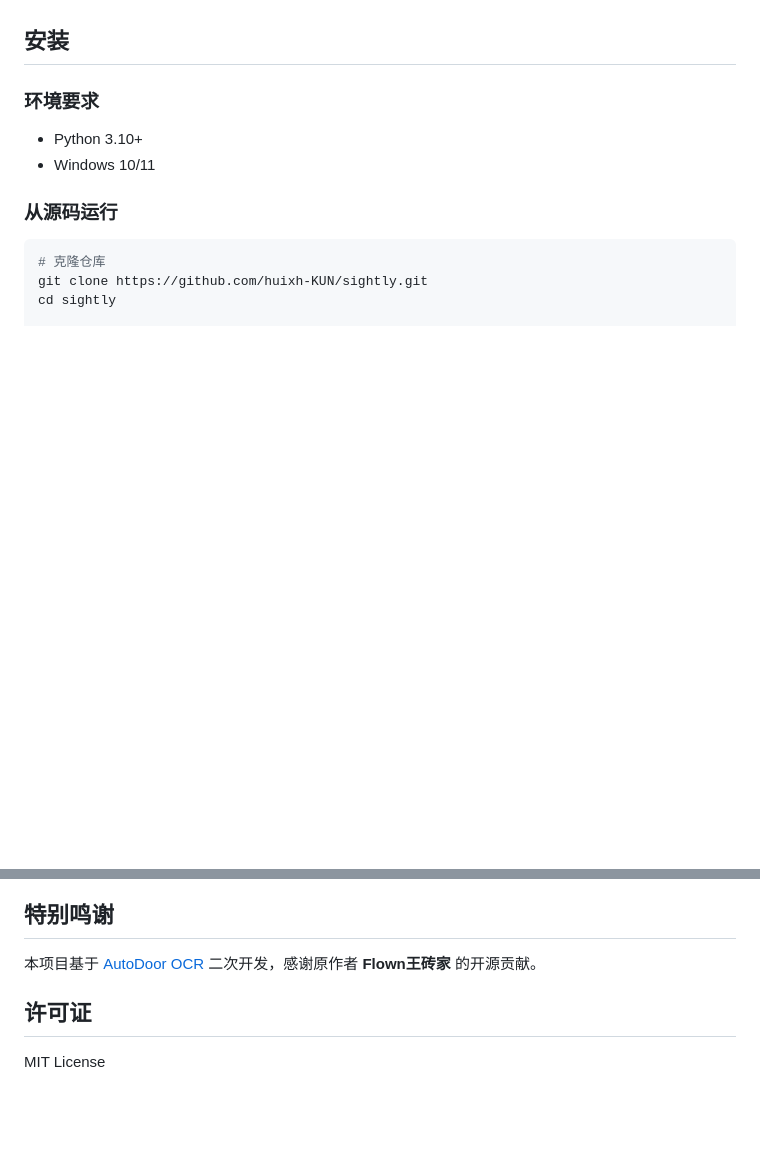
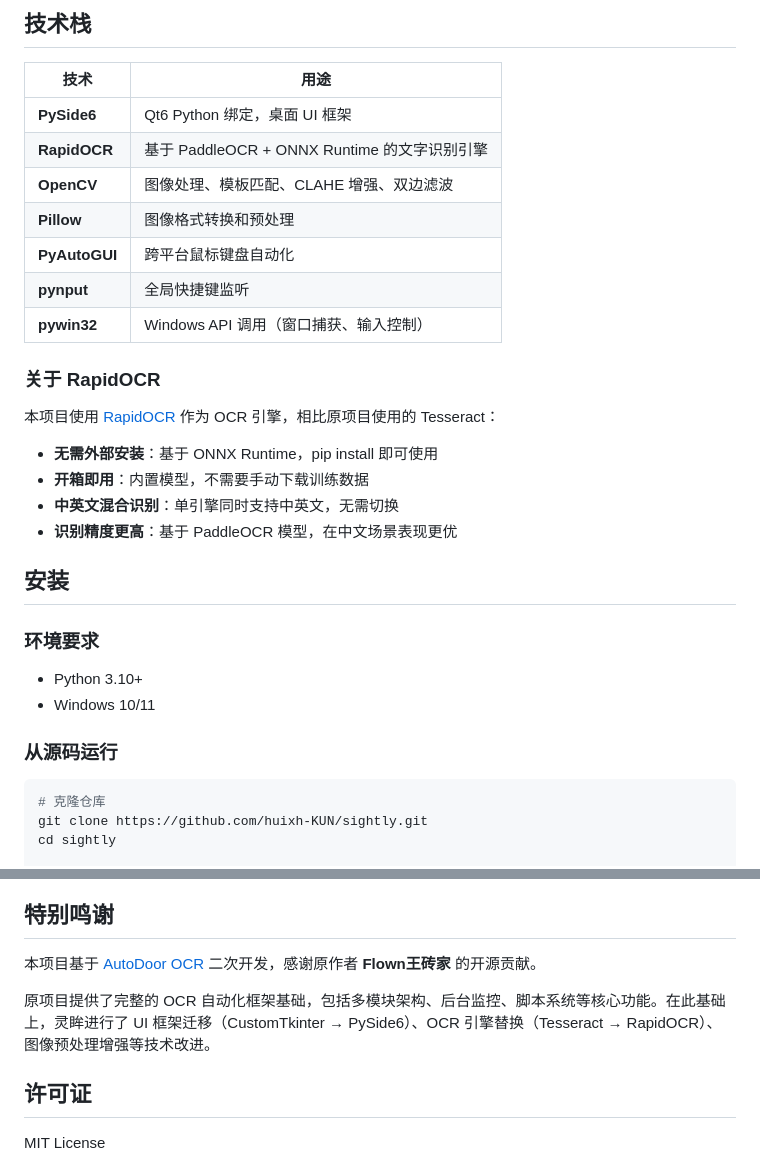
Before and after one commit to huixh-KUN/sightly, a Markdown page: README.md, 2 parts joined by grey strips. Rendered like a GitHub page; blank space fills up the shorter version.

```diff
--- a/README.md
+++ b/README.md
@@ -23,3 +59,23 @@
+## 技术栈
+
+| 技术 | 用途 |
+|------|------|
+| **PySide6** | Qt6 Python 绑定，桌面 UI 框架 |
+| **RapidOCR** | 基于 PaddleOCR + ONNX Runtime 的文字识别引擎 |
+| **OpenCV** | 图像处理、模板匹配、CLAHE 增强、双边滤波 |
+| **Pillow** | 图像格式转换和预处理 |
+| **PyAutoGUI** | 跨平台鼠标键盘自动化 |
+| **pynput** | 全局快捷键监听 |
+| **pywin32** | Windows API 调用（窗口捕获、输入控制） |
+
+### 关于 RapidOCR
+
+本项目使用 [RapidOCR](https://github.com/RapidAI/RapidOCR) 作为 OCR 引擎，相比原项目使用的 Tesseract：
+
+- **无需外部安装**：基于 ONNX Runtime，pip install 即可使用
+- **开箱即用**：内置模型，不需要手动下载训练数据
+- **中英文混合识别**：单引擎同时支持中英文，无需切换
+- **识别精度更高**：基于 PaddleOCR 模型，在中文场景表现更优
 
 ## 安装
 
@@ -118,6 +185,8 @@ sightly/
 
 本项目基于 [AutoDoor OCR](https://github.com/wdhq4261761/autodoor) 二次开发，感谢原作者 **Flown王砖家** 的开源贡献。
 
+原项目提供了完整的 OCR 自动化框架基础，包括多模块架构、后台监控、脚本系统等核心功能。在此基础上，灵眸进行了 UI 框架迁移（CustomTkinter → PySide6）、OCR 引擎替换（Tesseract → RapidOCR）、图像预处理增强等技术改进。
+
 ## 许可证
 
 MIT License
```
Also changed, not shown: other parts of README.md (+90 -43 lines).
